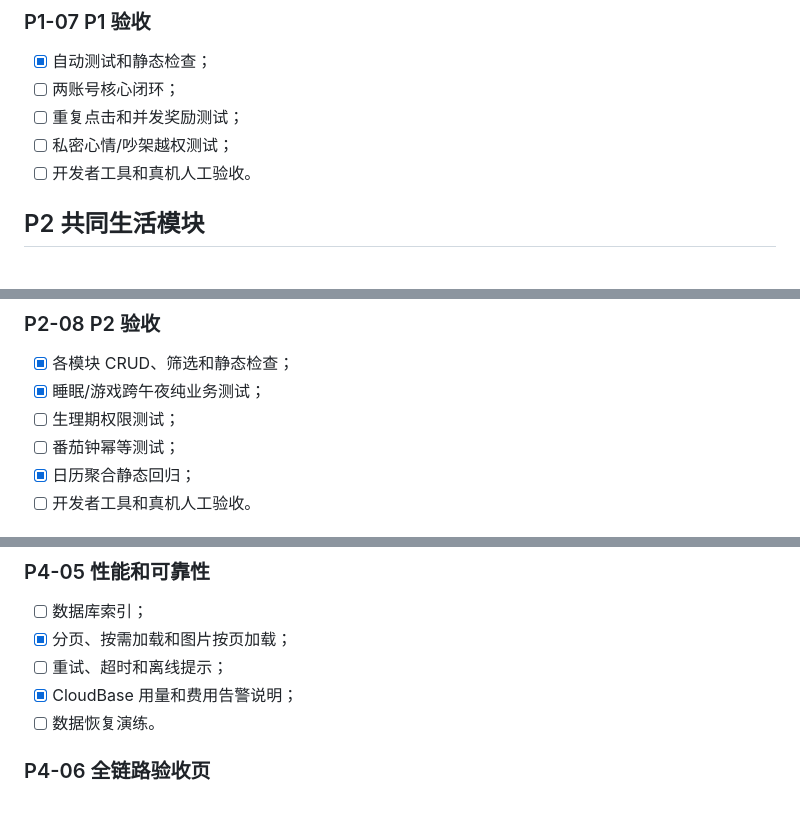
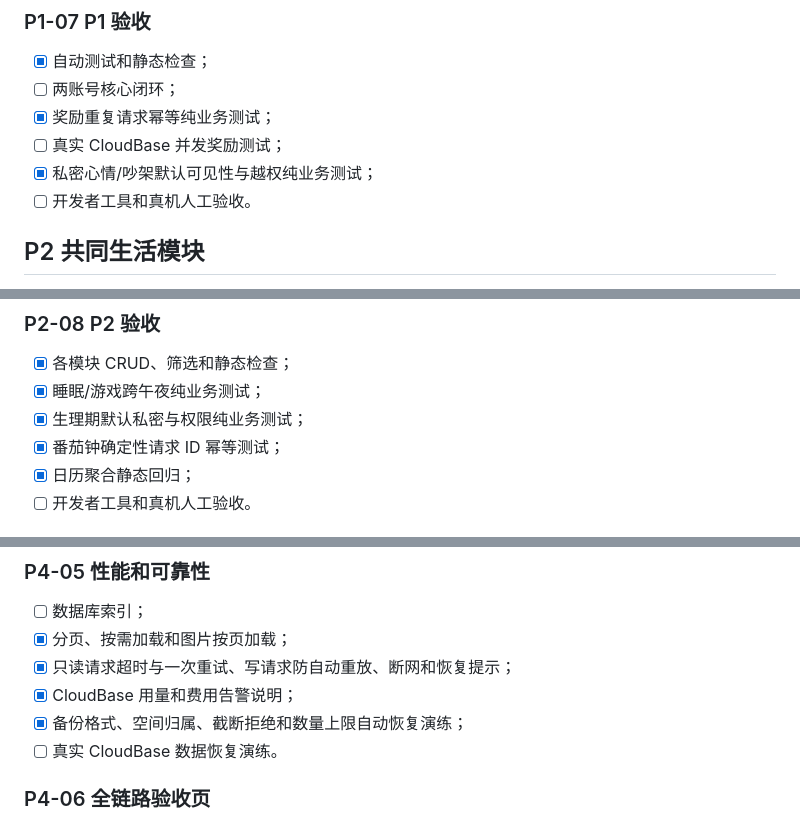
Before and after one commit to nayunzhishui/lovetry, a Markdown page: 情侣小程序开发计划.md, 3 parts joined by grey strips. Rendered like a GitHub page.

```diff
--- a/情侣小程序开发计划.md
+++ b/情侣小程序开发计划.md
@@ -368,8 +368,9 @@ media_assets
 
 - [x] 自动测试和静态检查；
 - [ ] 两账号核心闭环；
-- [ ] 重复点击和并发奖励测试；
-- [ ] 私密心情/吵架越权测试；
+- [x] 奖励重复请求幂等纯业务测试；
+- [ ] 真实 CloudBase 并发奖励测试；
+- [x] 私密心情/吵架默认可见性与越权纯业务测试；
 - [ ] 开发者工具和真机人工验收。
 
 ## P2 共同生活模块
@@ -435,8 +436,8 @@ media_assets
 
 - [x] 各模块 CRUD、筛选和静态检查；
 - [x] 睡眠/游戏跨午夜纯业务测试；
-- [ ] 生理期权限测试；
-- [ ] 番茄钟幂等测试；
+- [x] 生理期默认私密与权限纯业务测试；
+- [x] 番茄钟确定性请求 ID 幂等测试；
 - [x] 日历聚合静态回归；
 - [ ] 开发者工具和真机人工验收。
 
@@ -520,9 +521,10 @@ media_assets
 
 - [ ] 数据库索引；
 - [x] 分页、按需加载和图片按页加载；
-- [ ] 重试、超时和离线提示；
+- [x] 只读请求超时与一次重试、写请求防自动重放、断网和恢复提示；
 - [x] CloudBase 用量和费用告警说明；
-- [ ] 数据恢复演练。
+- [x] 备份格式、空间归属、截断拒绝和数量上限自动恢复演练；
+- [ ] 真实 CloudBase 数据恢复演练。
 
 ### P4-06 全链路验收页
 
```
Also changed, not shown: other parts of 情侣小程序开发计划.md (+2 -2 lines), 项目执行记录.md (+13 -7 lines).
